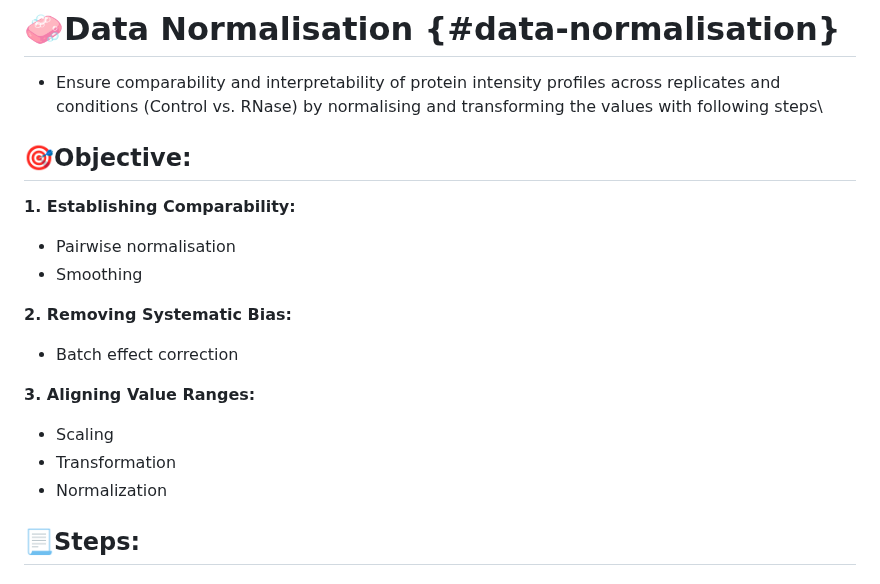
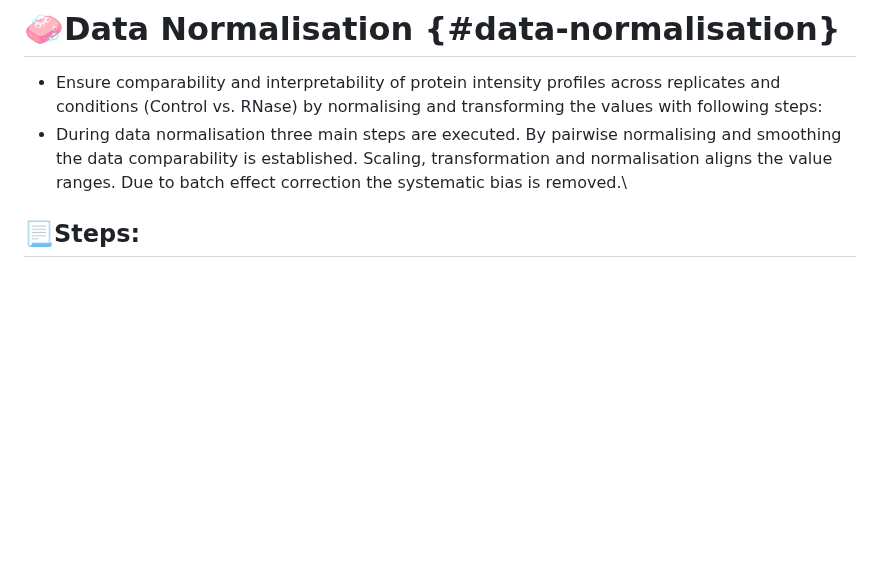
Before and after one commit to MichelaPozzi/2025-topic-03-group-04, a Markdown page: README.md, the part around one of its changes. Drawn GitHub-style; blank space fills up the shorter version.

```diff
--- a/README.md
+++ b/README.md
@@ -123,24 +124,10 @@ sporadic variance in the second measurement and deem the data as reproducible.
 # **🧼Data Normalisation** {#data-normalisation}
 
 -   Ensure comparability and interpretability of protein intensity profiles across replicates and
-    conditions (Control vs. RNase) by normalising and transforming the values with following steps\
-
-## **🎯Objective:**
-
-**1. Establishing Comparability:**
-
--   Pairwise normalisation
--   Smoothing
-
-**2. Removing Systematic Bias:**
-
--   Batch effect correction
-
-**3. Aligning Value Ranges:**
-
--   Scaling
--   Transformation
--   Normalization
+    conditions (Control vs. RNase) by normalising and transforming the values with following steps:
+-   During data normalisation three main steps are executed. By pairwise normalising and smoothing
+    the data comparability is established. Scaling, transformation and normalisation aligns the
+    value ranges. Due to batch effect correction the systematic bias is removed.\
 
 ## **📃Steps:**
 
```
Also changed, not shown: other parts of README.md (+3 -2 lines).
